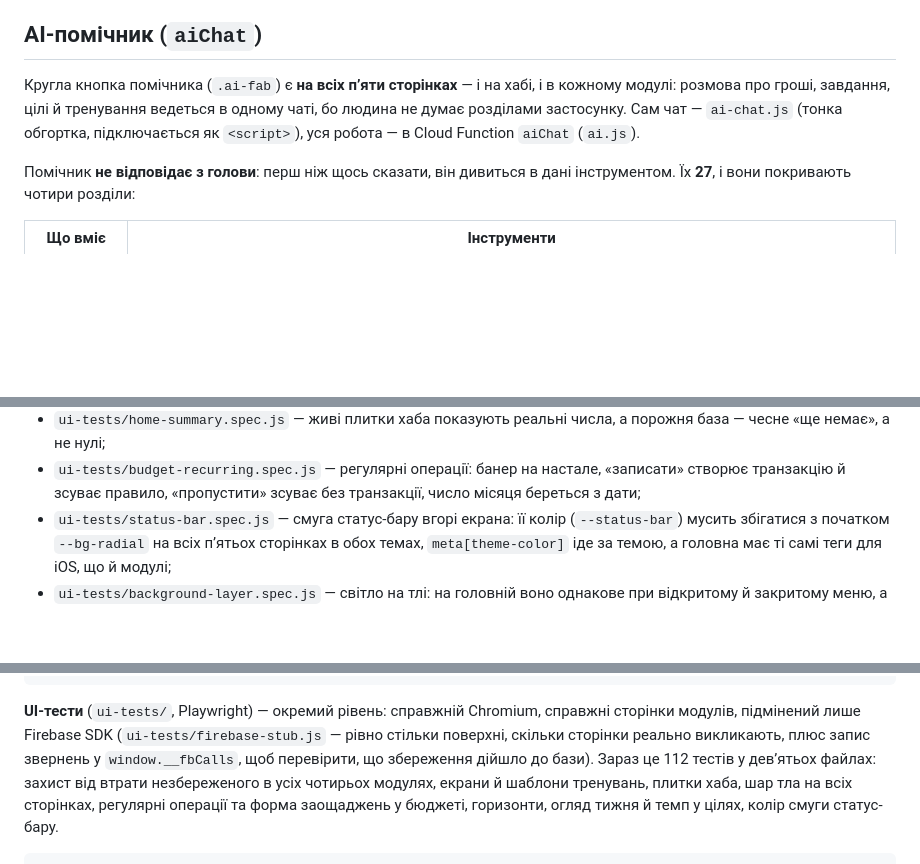
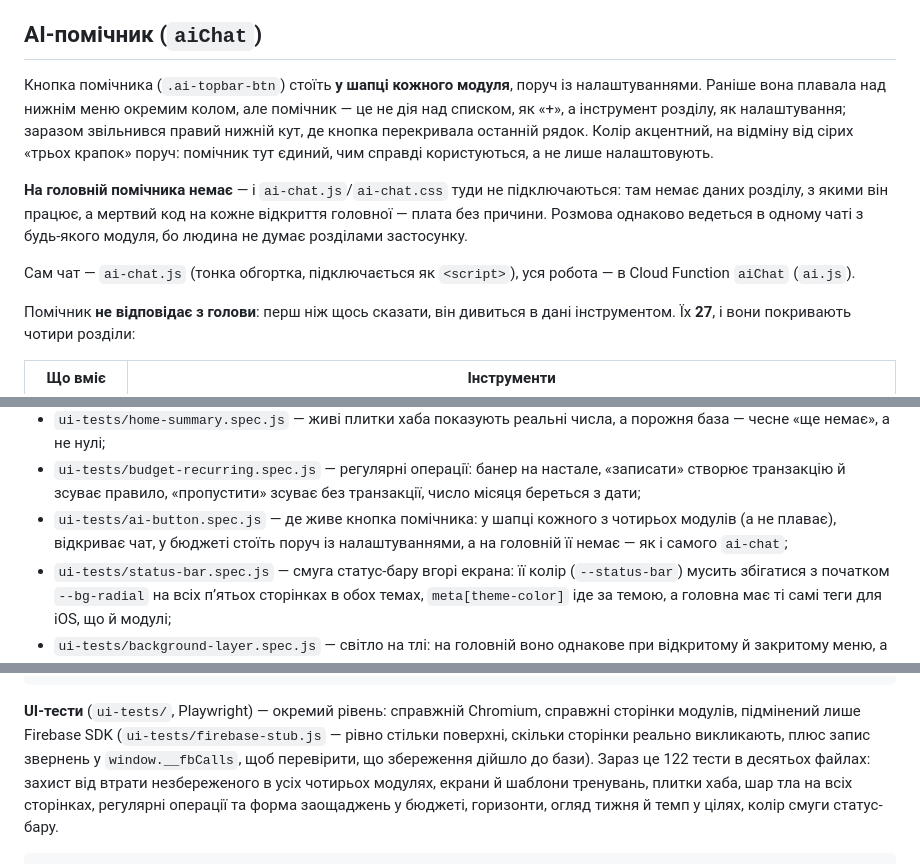
Before and after one commit to kkarasiikk/Draft, a Markdown page: README.md, 3 parts joined by grey strips. GitHub-like rendering; blank space fills up the shorter version.

Commit message:
README: помічник у шапці, а не плаваючою кнопкою
Догін до f5fb8d4: скрипт, яким я правив README, упав на другій заміні, і до
файлу не дійшло нічого, а коміт із кодом уже пішов. Тут те, що мало бути в
ньому: опис кнопки в шапці замість .ai-fab, відсутність помічника на головній
разом із його файлами, новий ui-tests/ai-button.spec.js і лічильник тестів
(122 у десятьох файлах).

Co-Authored-By: Claude Opus 5 <noreply@anthropic.com>
Claude-Session: https://claude.ai/code/session_012J97rMWrhsiSdxY5U8rWRk

```diff
--- a/README.md
+++ b/README.md
@@ -559,11 +560,20 @@ users/{uid}/fcmTokens/{token}   -- {createdAt, ua, tz}
 
 ## AI-помічник (`aiChat`)
 
-Кругла кнопка помічника (`.ai-fab`) є **на всіх пʼяти сторінках** — і на хабі,
-і в кожному модулі: розмова про гроші, завдання, цілі й тренування ведеться в
-одному чаті, бо людина не думає розділами застосунку. Сам чат — `ai-chat.js`
-(тонка обгортка, підключається як `<script>`), уся робота — в Cloud Function
-`aiChat` (`ai.js`).
+Кнопка помічника (`.ai-topbar-btn`) стоїть **у шапці кожного модуля**, поруч
+із налаштуваннями. Раніше вона плавала над нижнім меню окремим колом, але
+помічник — це не дія над списком, як «+», а інструмент розділу, як
+налаштування; заразом звільнився правий нижній кут, де кнопка перекривала
+останній рядок. Колір акцентний, на відміну від сірих «трьох крапок» поруч:
+помічник тут єдиний, чим справді користуються, а не лише налаштовують.
+
+**На головній помічника немає** — і `ai-chat.js`/`ai-chat.css` туди не
+підключаються: там немає даних розділу, з якими він працює, а мертвий код на
+кожне відкриття головної — плата без причини. Розмова однаково ведеться в
+одному чаті з будь-якого модуля, бо людина не думає розділами застосунку.
+
+Сам чат — `ai-chat.js` (тонка обгортка, підключається як `<script>`), уся
+робота — в Cloud Function `aiChat` (`ai.js`).
 
 Помічник **не відповідає з голови**: перш ніж щось сказати, він дивиться в
 дані інструментом. Їх **27**, і вони покривають чотири розділи:
@@ -693,6 +703,9 @@ users/{uid}/fcmTokens/{token}   -- {createdAt, ua, tz}
 - `ui-tests/budget-recurring.spec.js` — регулярні операції: банер на настале,
   «записати» створює транзакцію й зсуває правило, «пропустити» зсуває без
   транзакції, число місяця береться з дати;
+- `ui-tests/ai-button.spec.js` — де живе кнопка помічника: у шапці кожного з
+  чотирьох модулів (а не плаває), відкриває чат, у бюджеті стоїть поруч із
+  налаштуваннями, а на головній її немає — як і самого `ai-chat`;
 - `ui-tests/status-bar.spec.js` — смуга статус-бару вгорі екрана: її колір
   (`--status-bar`) мусить збігатися з початком `--bg-radial` на всіх пʼятьох
   сторінках в обох темах, `meta[theme-color]` іде за темою, а головна має ті
@@ -725,7 +738,7 @@ npm test
 справжні сторінки модулів, підмінений лише Firebase SDK
 (`ui-tests/firebase-stub.js` — рівно стільки поверхні, скільки сторінки
 реально викликають, плюс запис звернень у `window.__fbCalls`, щоб перевірити,
-що збереження дійшло до бази). Зараз це 112 тестів у девʼятьох файлах: захист
+що збереження дійшло до бази). Зараз це 122 тести в десятьох файлах: захист
 від втрати незбереженого в усіх чотирьох модулях, екрани й шаблони тренувань,
 плитки хаба, шар тла на всіх сторінках, регулярні операції та форма
 заощаджень у бюджеті, горизонти, огляд тижня й темп у цілях, колір смуги статус-бару.
```
Also changed, not shown: other parts of README.md (+1 -0 lines).
